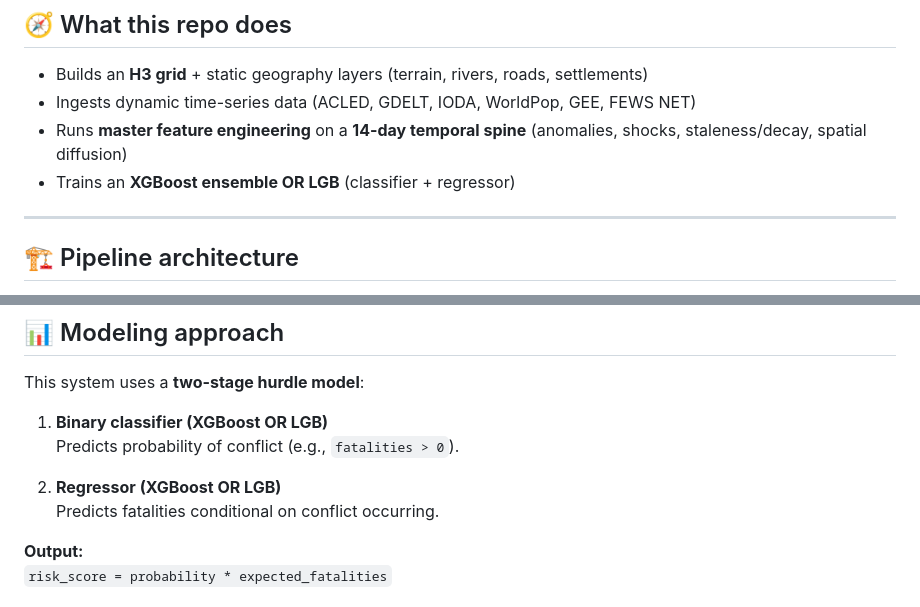
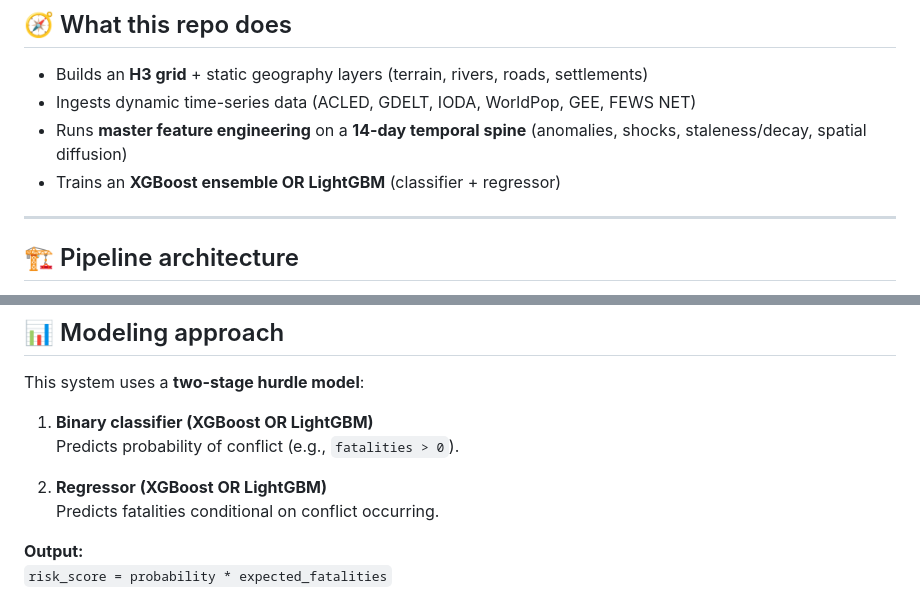
Before and after one commit to brenandre23/FlashCLED, a Markdown page: README.md, 2 parts joined by grey strips. GitHub-like rendering.

Commit message:
Replace 'LGB' with 'LightGBM' in README

```diff
--- a/README.md
+++ b/README.md
@@ -18,7 +18,7 @@ The system ingests multi-source data (satellite, economic, political), engineers
 - Builds an **H3 grid** + static geography layers (terrain, rivers, roads, settlements)
 - Ingests dynamic time-series data (ACLED, GDELT, IODA, WorldPop, GEE, FEWS NET)
 - Runs **master feature engineering** on a **14-day temporal spine** (anomalies, shocks, staleness/decay, spatial diffusion)
-- Trains an **XGBoost ensemble OR LGB** (classifier + regressor)
+- Trains an **XGBoost ensemble OR LightGBM** (classifier + regressor)
 
 ---
 
@@ -138,10 +138,10 @@ python main.py --skip-static --skip-dynamic --skip-features
 
 This system uses a **two-stage hurdle model**:
 
-1) **Binary classifier (XGBoost OR LGB)**
+1) **Binary classifier (XGBoost OR LightGBM)**
    Predicts probability of conflict (e.g., `fatalities > 0`).
 
-2) **Regressor (XGBoost OR LGB)**
+2) **Regressor (XGBoost OR LightGBM)**
    Predicts fatalities conditional on conflict occurring.
 
 **Output:**
```
